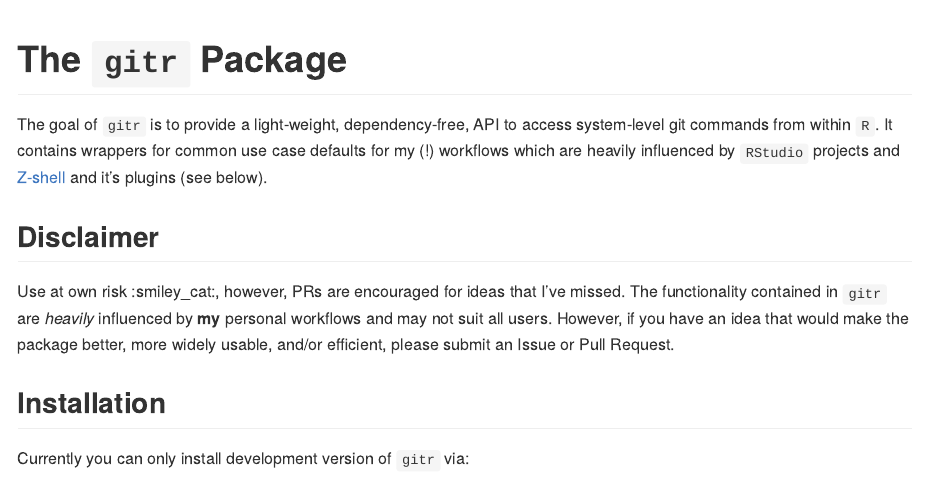
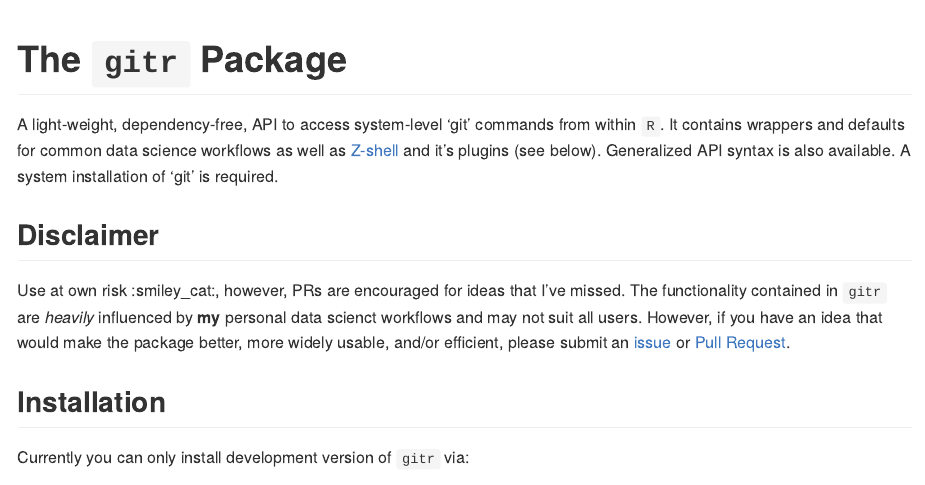
Before and after one commit to stufield/gitr, an R Markdown document (README.Rmd): the page in a window 1100 px wide, from its top. The pictures show the output file README.md that the author committed with the source, drawn offline in the style of GitHub.

Commit message:
Update README and dates in LICENSE

```diff
--- a/README.Rmd
+++ b/README.Rmd
@@ -18,20 +18,25 @@
 <!-- badges: start -->
 <!-- badges: end -->
 
-The goal of `gitr` is to provide a light-weight, dependency-free,
-API to access system-level git commands from within `R`.
-It contains wrappers for common use case defaults for my (!) workflows
-which are heavily influenced by `RStudio` projects and
+A light-weight, dependency-free, API to access system-level 'git'
+commands from within `R`.
+It contains wrappers and defaults for common data science workflows as well as
 [Z-shell](https://github.com/ohmyzsh/ohmyzsh) and it's plugins (see below).
+Generalized API syntax is also available.
+A system installation of 'git' is required.
 
 
 ## Disclaimer
 
 Use at own risk :smiley_cat:, however, PRs are encouraged for ideas that I've missed.
-The functionality contained in `gitr` are *heavily* influenced by **my**
-personal workflows and may not suit all users. However, if you have an idea
-that would make the package better, more widely usable, and/or efficient,
-please submit an Issue or Pull Request.
+The functionality contained in `gitr` are _heavily_ influenced by __my__
+personal data scienct workflows and may not suit all users.
+However, if you have an idea that would make the package better,
+more widely usable, and/or efficient, please submit an
+[issue](https://github.com/SomaLogic/SomaDataIO/issues/)
+or
+[Pull Request](https://github.com/SomaLogic/SomaDataIO/pulls/).
+
 
 ## Installation
 
```
Also changed, not shown: LICENSE.md, README.md, 2 other files.
